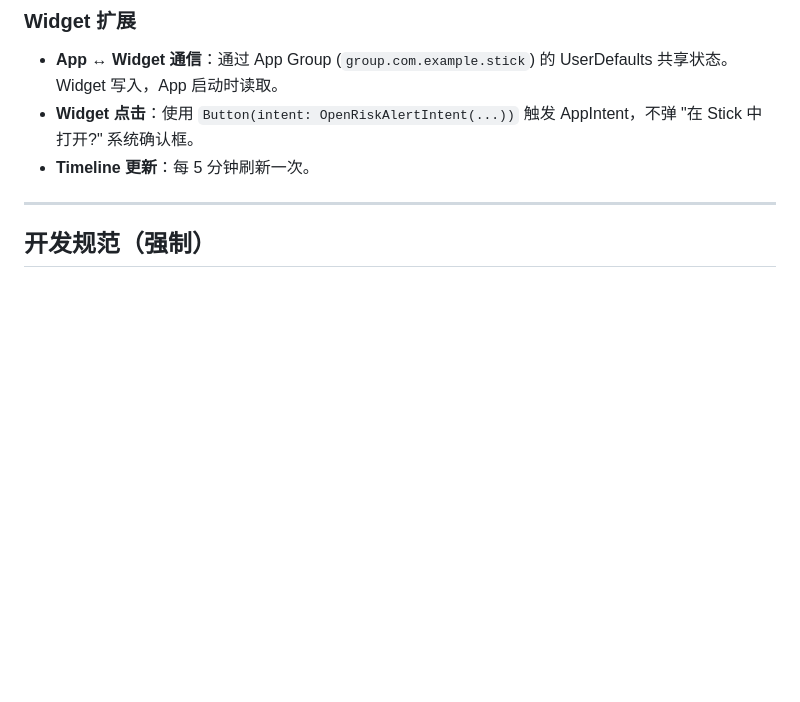
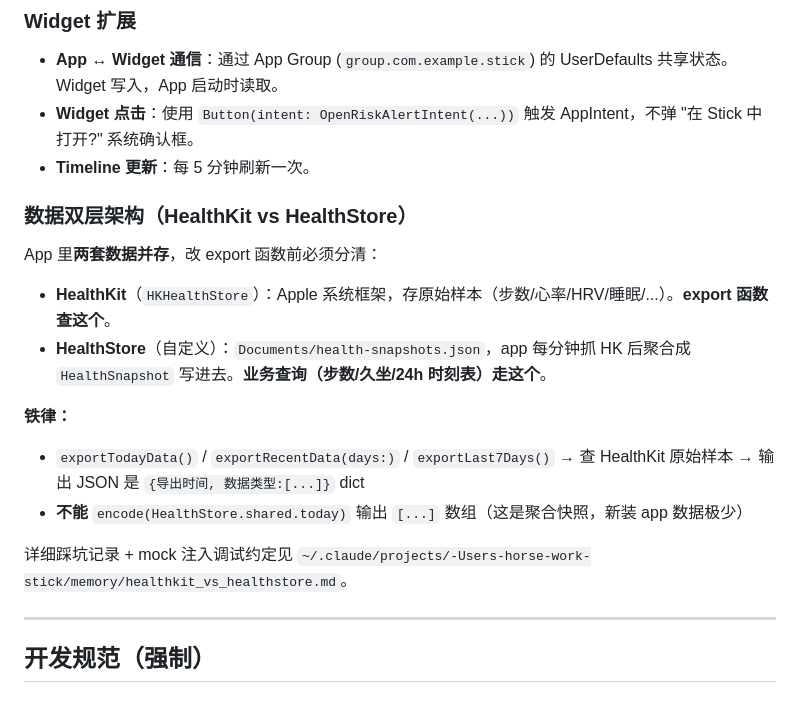
Before and after one commit to mkz0930/stick, a Markdown page: CLAUDE.md, the part around the change. GitHub-like rendering; blank space fills up the shorter version.

Commit message:
docs(CLAUDE): 加「数据双层架构」小节指向 memory 详细记录
列出 HealthKit vs HealthStore 的边界、export 铁律，并指向 memory 文件获取 mock 注入调试约定。
避免再次发生 exportTodayData 误用 HealthStore 快照导致'只有几条数据'的 bug。

```diff
--- a/CLAUDE.md
+++ b/CLAUDE.md
@@ -99,6 +99,19 @@ ios/StickWidget/                     Widget extension
 - **App ↔ Widget 通信**：通过 App Group (`group.com.example.stick`) 的 UserDefaults 共享状态。Widget 写入，App 启动时读取。
 - **Widget 点击**：使用 `Button(intent: OpenRiskAlertIntent(...))` 触发 AppIntent，不弹 "在 Stick 中打开?" 系统确认框。
 - **Timeline 更新**：每 5 分钟刷新一次。
+
+### 数据双层架构（HealthKit vs HealthStore）
+
+App 里**两套数据并存**，改 export 函数前必须分清：
+
+- **HealthKit**（`HKHealthStore`）：Apple 系统框架，存原始样本（步数/心率/HRV/睡眠/...）。**export 函数查这个**。
+- **HealthStore**（自定义）：`Documents/health-snapshots.json`，app 每分钟抓 HK 后聚合成 `HealthSnapshot` 写进去。**业务查询（步数/久坐/24h 时刻表）走这个**。
+
+**铁律：**
+- `exportTodayData()` / `exportRecentData(days:)` / `exportLast7Days()` → 查 HealthKit 原始样本 → 输出 JSON 是 `{导出时间, 数据类型:[...]}` dict
+- **不能** `encode(HealthStore.shared.today)` 输出 `[...]` 数组（这是聚合快照，新装 app 数据极少）
+
+详细踩坑记录 + mock 注入调试约定见 `~/.claude/projects/-Users-horse-work-stick/memory/healthkit_vs_healthstore.md`。
 
 ---
 
```
